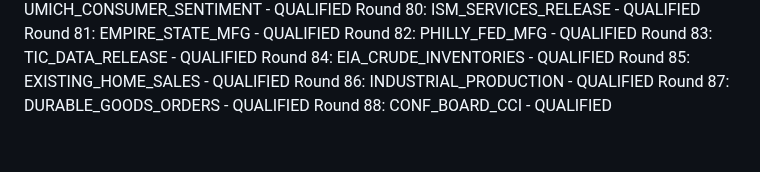
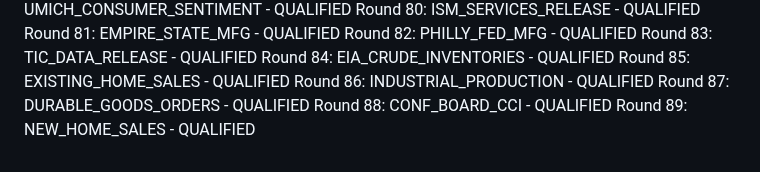
Before and after one commit to athenixai-lab/claude2, a Markdown page: zenyth-ideation/state/round_log.md, the part around the change. Rendered like a GitHub page.

Commit message:
Round 89: NEW_HOME_SALES - QUALIFIED

```diff
--- a/zenyth-ideation/state/round_log.md
+++ b/zenyth-ideation/state/round_log.md
@@ -87,3 +87,4 @@ Round 85: EXISTING_HOME_SALES - QUALIFIED
 Round 86: INDUSTRIAL_PRODUCTION - QUALIFIED
 Round 87: DURABLE_GOODS_ORDERS - QUALIFIED
 Round 88: CONF_BOARD_CCI - QUALIFIED
+Round 89: NEW_HOME_SALES - QUALIFIED
```
Also changed, not shown: 1 other file.
